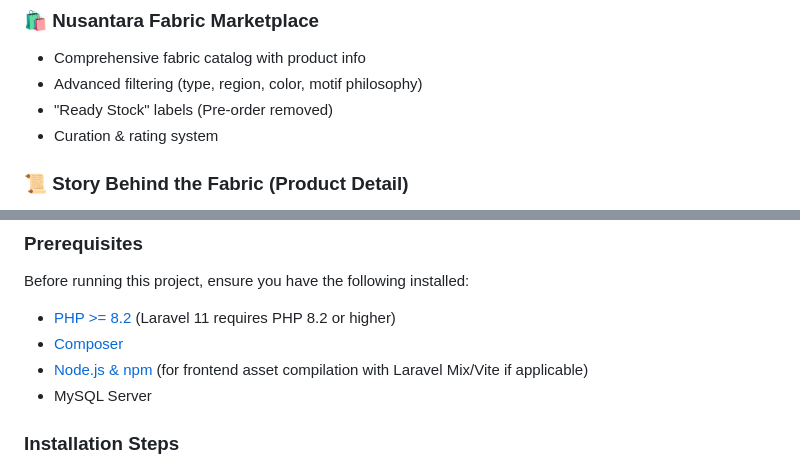
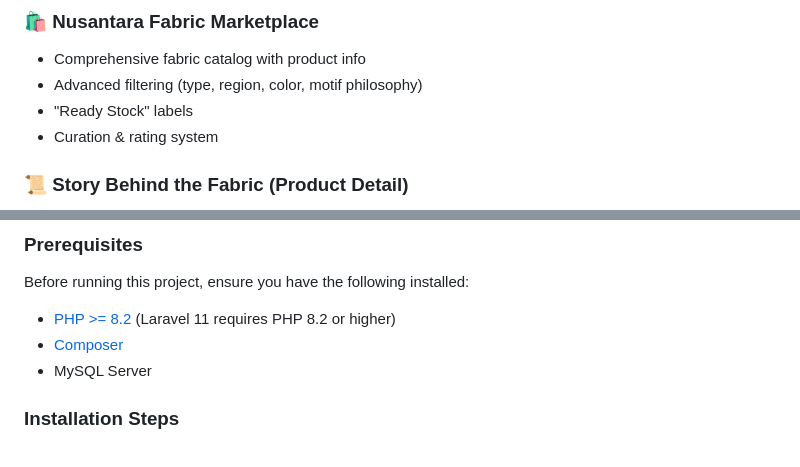
Before and after one commit to michaelkurniawan/Kainara, a Markdown page: README.md, 2 parts joined by grey strips. GitHub-like rendering.

```diff
--- a/README.md
+++ b/README.md
@@ -21,7 +21,7 @@ Kainara provides a rich set of functionalities across its pages:
 ### 🛍️ Nusantara Fabric Marketplace
 -   Comprehensive fabric catalog with product info
 -   Advanced filtering (type, region, color, motif philosophy)
--   "Ready Stock" labels (Pre-order removed)
+-   "Ready Stock" labels
 -   Curation & rating system
 
 ### 📜 Story Behind the Fabric (Product Detail)
@@ -64,7 +64,6 @@ Before running this project, ensure you have the following installed:
 
 -   [PHP >= 8.2](https://www.php.net/downloads.php) (Laravel 11 requires PHP 8.2 or higher)
 -   [Composer](https://getcomposer.org/download/)
--   [Node.js & npm](https://nodejs.org/en/download/) (for frontend asset compilation with Laravel Mix/Vite if applicable)
 -   MySQL Server
 
 ### Installation Steps
```
